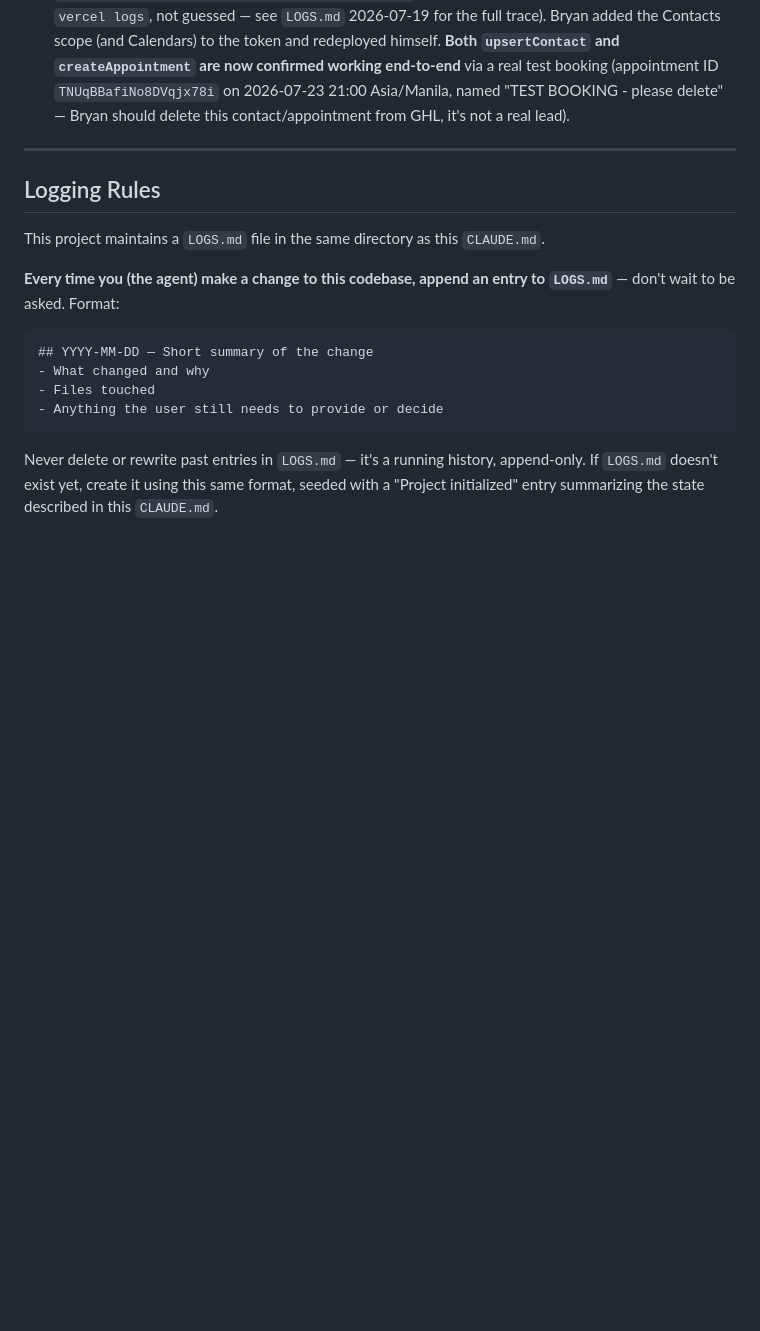
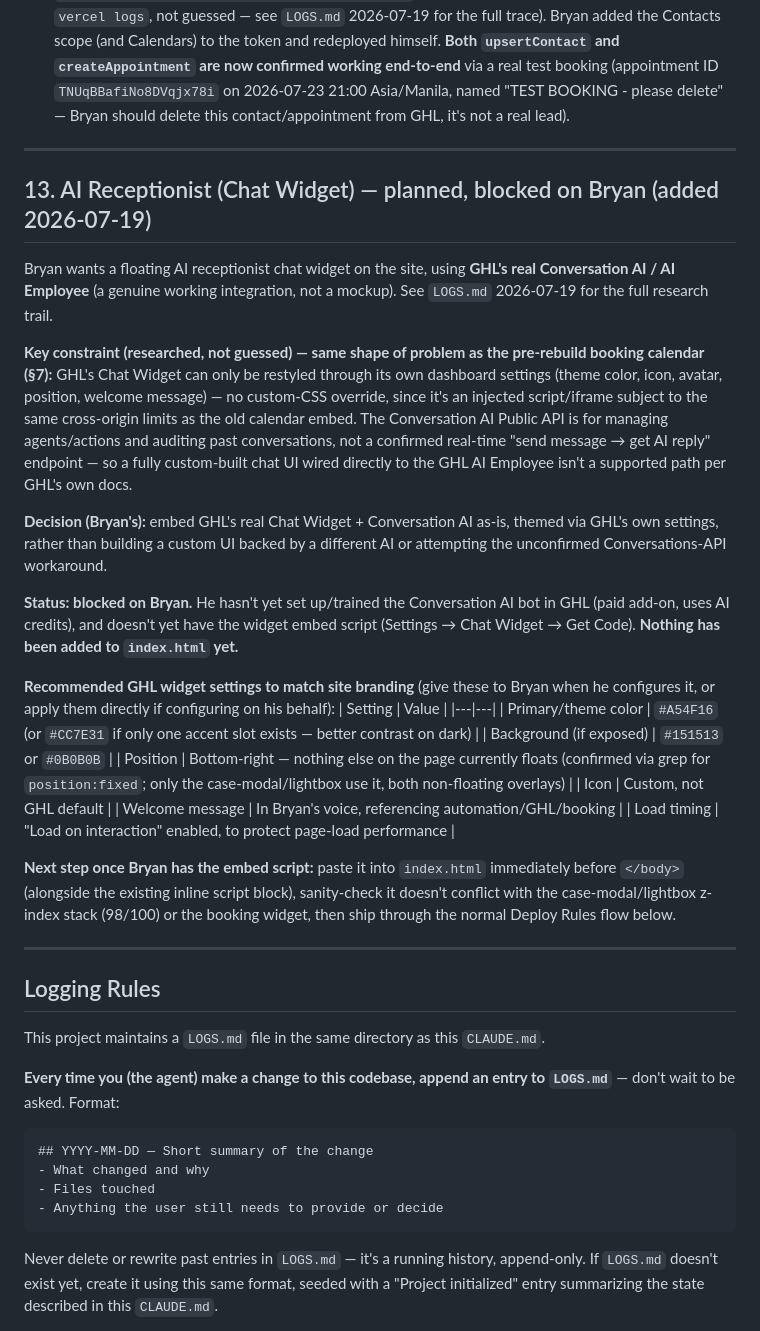
Before and after one commit to RedCheeksCoder/portfolio, a Markdown page: CLAUDE.md, the part around the change. GitHub-like rendering; blank space fills up the shorter version.

Commit message:
Document AI receptionist (GHL chat widget) plan, pending on Bryan's GHL setup
Records the research into GHL Chat Widget/Conversation AI constraints (no
custom CSS, no confirmed real-time API for a custom UI) and the agreed
approach: embed GHL's real widget, themed via its own settings, once Bryan
has configured Conversation AI and grabbed the embed script.

Co-Authored-By: Claude Sonnet 5 <noreply@anthropic.com>

```diff
--- a/CLAUDE.md
+++ b/CLAUDE.md
@@ -320,6 +320,30 @@ Getting this actually live surfaced several **Vercel account/project configurati
 
 ---
 
+## 13. AI Receptionist (Chat Widget) — planned, blocked on Bryan (added 2026-07-19)
+
+Bryan wants a floating AI receptionist chat widget on the site, using **GHL's real Conversation AI / AI Employee** (a genuine working integration, not a mockup). See `LOGS.md` 2026-07-19 for the full research trail.
+
+**Key constraint (researched, not guessed) — same shape of problem as the pre-rebuild booking calendar (§7):** GHL's Chat Widget can only be restyled through its own dashboard settings (theme color, icon, avatar, position, welcome message) — no custom-CSS override, since it's an injected script/iframe subject to the same cross-origin limits as the old calendar embed. The Conversation AI Public API is for managing agents/actions and auditing past conversations, not a confirmed real-time "send message → get AI reply" endpoint — so a fully custom-built chat UI wired directly to the GHL AI Employee isn't a supported path per GHL's own docs.
+
+**Decision (Bryan's):** embed GHL's real Chat Widget + Conversation AI as-is, themed via GHL's own settings, rather than building a custom UI backed by a different AI or attempting the unconfirmed Conversations-API workaround.
+
+**Status: blocked on Bryan.** He hasn't yet set up/trained the Conversation AI bot in GHL (paid add-on, uses AI credits), and doesn't yet have the widget embed script (Settings → Chat Widget → Get Code). **Nothing has been added to `index.html` yet.**
+
+**Recommended GHL widget settings to match site branding** (give these to Bryan when he configures it, or apply them directly if configuring on his behalf):
+| Setting | Value |
+|---|---|
+| Primary/theme color | `#A54F16` (or `#CC7E31` if only one accent slot exists — better contrast on dark) |
+| Background (if exposed) | `#151513` or `#0B0B0B` |
+| Position | Bottom-right — nothing else on the page currently floats (confirmed via grep for `position:fixed`; only the case-modal/lightbox use it, both non-floating overlays) |
+| Icon | Custom, not GHL default |
+| Welcome message | In Bryan's voice, referencing automation/GHL/booking |
+| Load timing | "Load on interaction" enabled, to protect page-load performance |
+
+**Next step once Bryan has the embed script:** paste it into `index.html` immediately before `</body>` (alongside the existing inline script block), sanity-check it doesn't conflict with the case-modal/lightbox z-index stack (98/100) or the booking widget, then ship through the normal Deploy Rules flow below.
+
+---
+
 ## Logging Rules
 
 This project maintains a `LOGS.md` file in the same directory as this `CLAUDE.md`.
```
Also changed, not shown: LOGS.md (+9 -0 lines).
